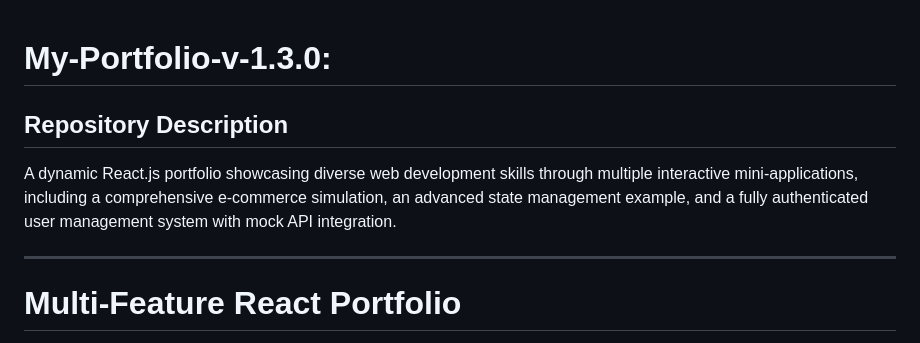
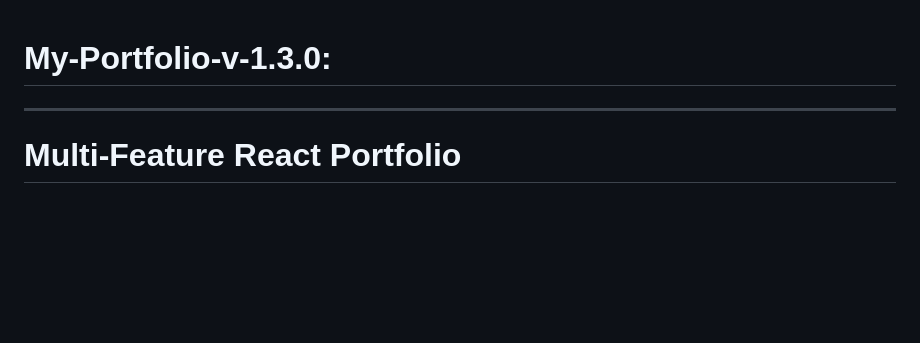
Before and after one commit to MrMp2010/My-Portfolio-v-1.3.0, a Markdown page: README.md, the part around the change. GitHub-like rendering; blank space fills up the shorter version.

```diff
--- a/README.md
+++ b/README.md
@@ -1,10 +1,5 @@
 # My-Portfolio-v-1.3.0:
-## Repository Description
-
-A dynamic React.js portfolio showcasing diverse web development skills through multiple interactive mini-applications, including a comprehensive e-commerce simulation, an advanced state management example, and a fully authenticated user management system with mock API integration.
-
 ---
-
 # Multi-Feature React Portfolio
 
 This repository hosts a dynamic React.js portfolio project, version 1.3.0, designed to showcase a range of modern web development skills. It features a central navigation hub that leads to three distinct mini-applications: an e-commerce simulation, a product counter and management tool, and a robust user management system with authentication and mock API integration.
```
